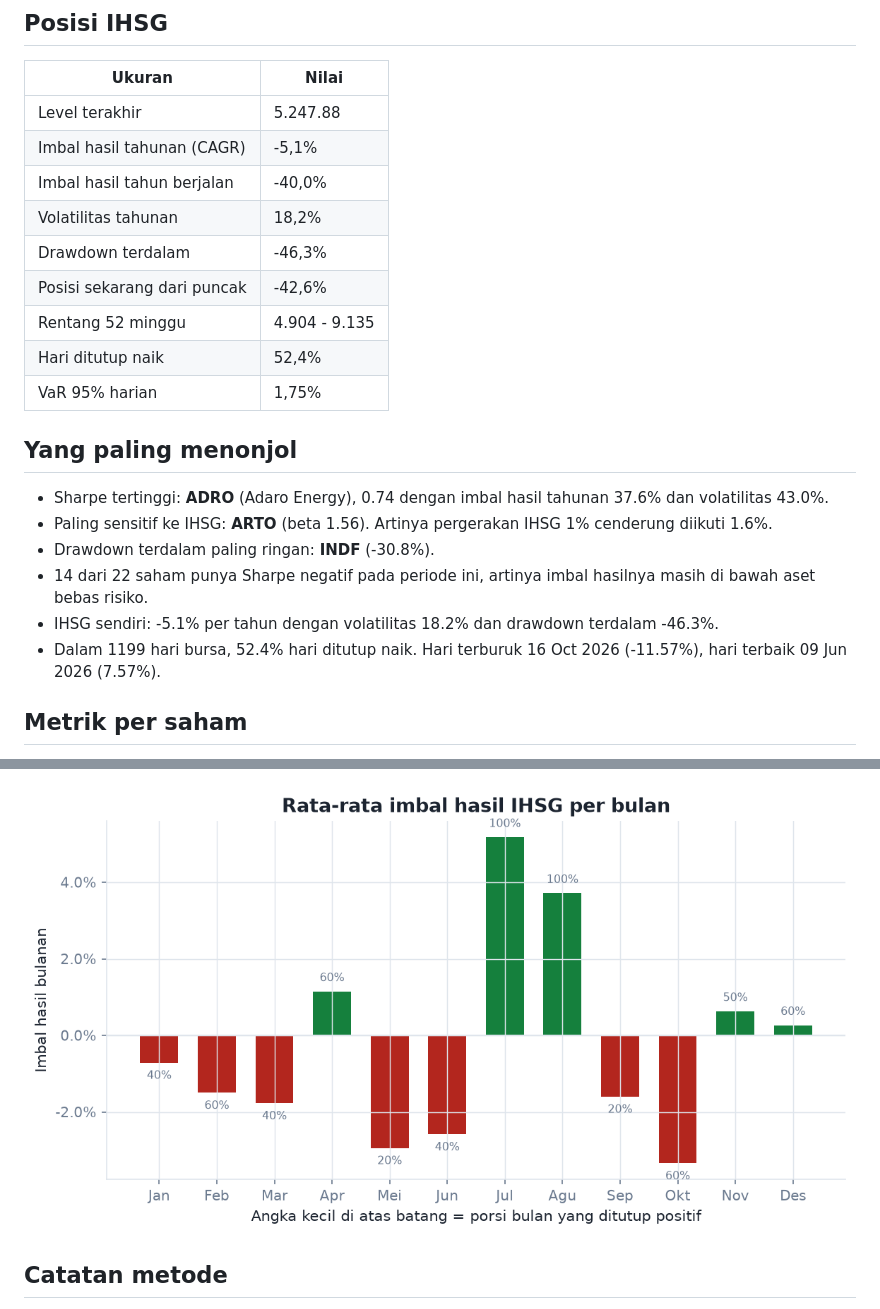
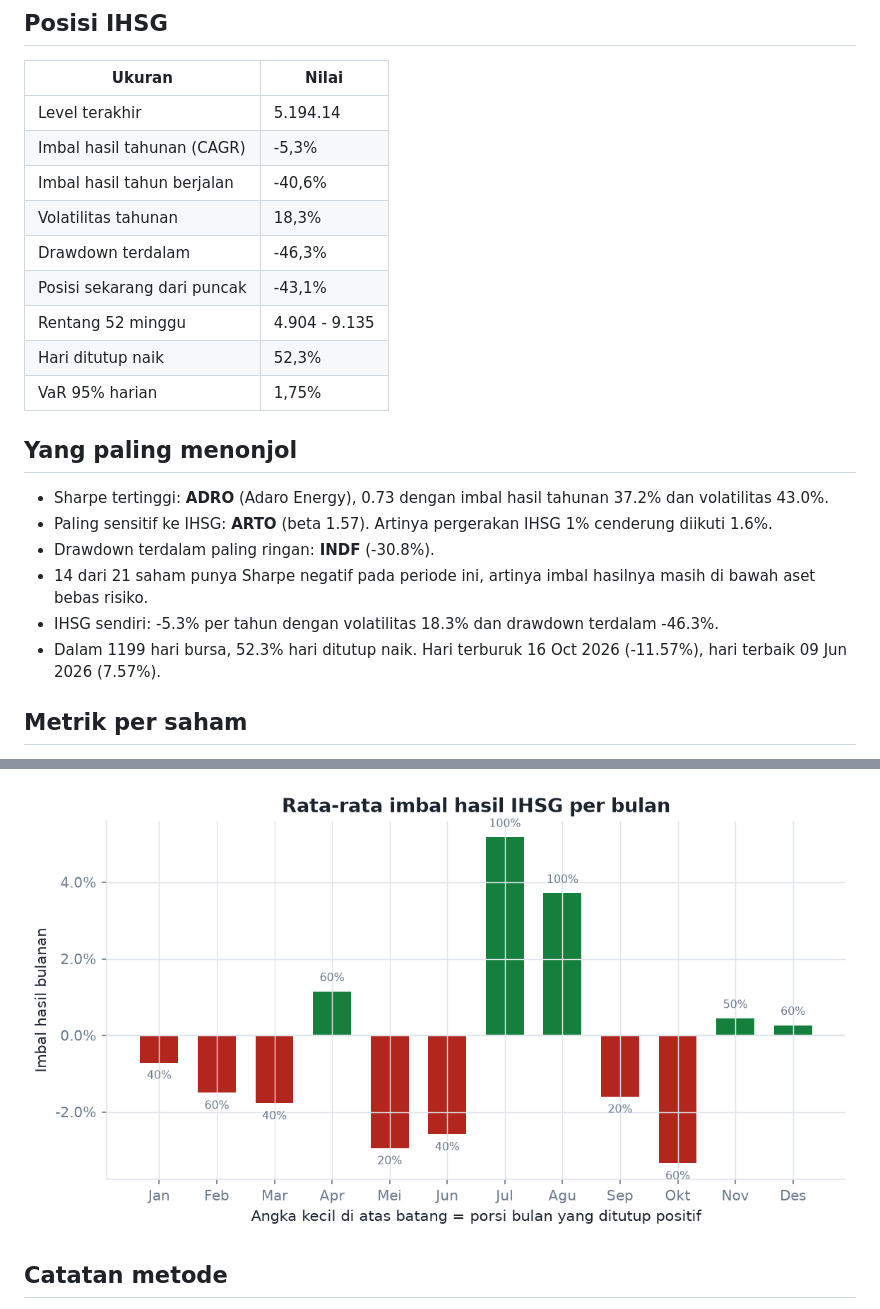
Before and after one commit to 4RGY/ihsg-idx-analytics, a Markdown page: outputs/laporan.md, 2 parts joined by grey strips. GitHub-like rendering; pictures changed too: outputs/figures/04_musiman_bulanan.png.

```diff
--- a/outputs/laporan.md
+++ b/outputs/laporan.md
@@ -6,24 +6,24 @@ Periode 19 Nov 2021 sampai 18 Nov 2026 (1199 hari bursa, 22 saham). Sumber harga
 
 | Ukuran | Nilai |
 |---|---|
-| Level terakhir | 5.247.88 |
-| Imbal hasil tahunan (CAGR) | -5,1% |
-| Imbal hasil tahun berjalan | -40,0% |
-| Volatilitas tahunan | 18,2% |
+| Level terakhir | 5.194.14 |
+| Imbal hasil tahunan (CAGR) | -5,3% |
+| Imbal hasil tahun berjalan | -40,6% |
+| Volatilitas tahunan | 18,3% |
 | Drawdown terdalam | -46,3% |
-| Posisi sekarang dari puncak | -42,6% |
+| Posisi sekarang dari puncak | -43,1% |
 | Rentang 52 minggu | 4.904 - 9.135 |
-| Hari ditutup naik | 52,4% |
+| Hari ditutup naik | 52,3% |
 | VaR 95% harian | 1,75% |
 
 ## Yang paling menonjol
 
-- Sharpe tertinggi: **ADRO** (Adaro Energy), 0.74 dengan imbal hasil tahunan 37.6% dan volatilitas 43.0%.
-- Paling sensitif ke IHSG: **ARTO** (beta 1.56). Artinya pergerakan IHSG 1% cenderung diikuti 1.6%.
+- Sharpe tertinggi: **ADRO** (Adaro Energy), 0.73 dengan imbal hasil tahunan 37.2% dan volatilitas 43.0%.
+- Paling sensitif ke IHSG: **ARTO** (beta 1.57). Artinya pergerakan IHSG 1% cenderung diikuti 1.6%.
 - Drawdown terdalam paling ringan: **INDF** (-30.8%).
-- 14 dari 22 saham punya Sharpe negatif pada periode ini, artinya imbal hasilnya masih di bawah aset bebas risiko.
-- IHSG sendiri: -5.1% per tahun dengan volatilitas 18.2% dan drawdown terdalam -46.3%.
-- Dalam 1199 hari bursa, 52.4% hari ditutup naik. Hari terburuk 16 Oct 2026 (-11.57%), hari terbaik 09 Jun 2026 (7.57%).
+- 14 dari 21 saham punya Sharpe negatif pada periode ini, artinya imbal hasilnya masih di bawah aset bebas risiko.
+- IHSG sendiri: -5.3% per tahun dengan volatilitas 18.3% dan drawdown terdalam -46.3%.
+- Dalam 1199 hari bursa, 52.3% hari ditutup naik. Hari terburuk 16 Oct 2026 (-11.57%), hari terbaik 09 Jun 2026 (7.57%).
 
 ## Metrik per saham
 
```
Also changed, not shown: other parts of outputs/laporan.md (+36 -37 lines), outputs/figures/01_risiko_imbal_hasil.png, outputs/figures/02_pertumbuhan_100.png, outputs/figures/03_drawdown.png, 5 other files.
